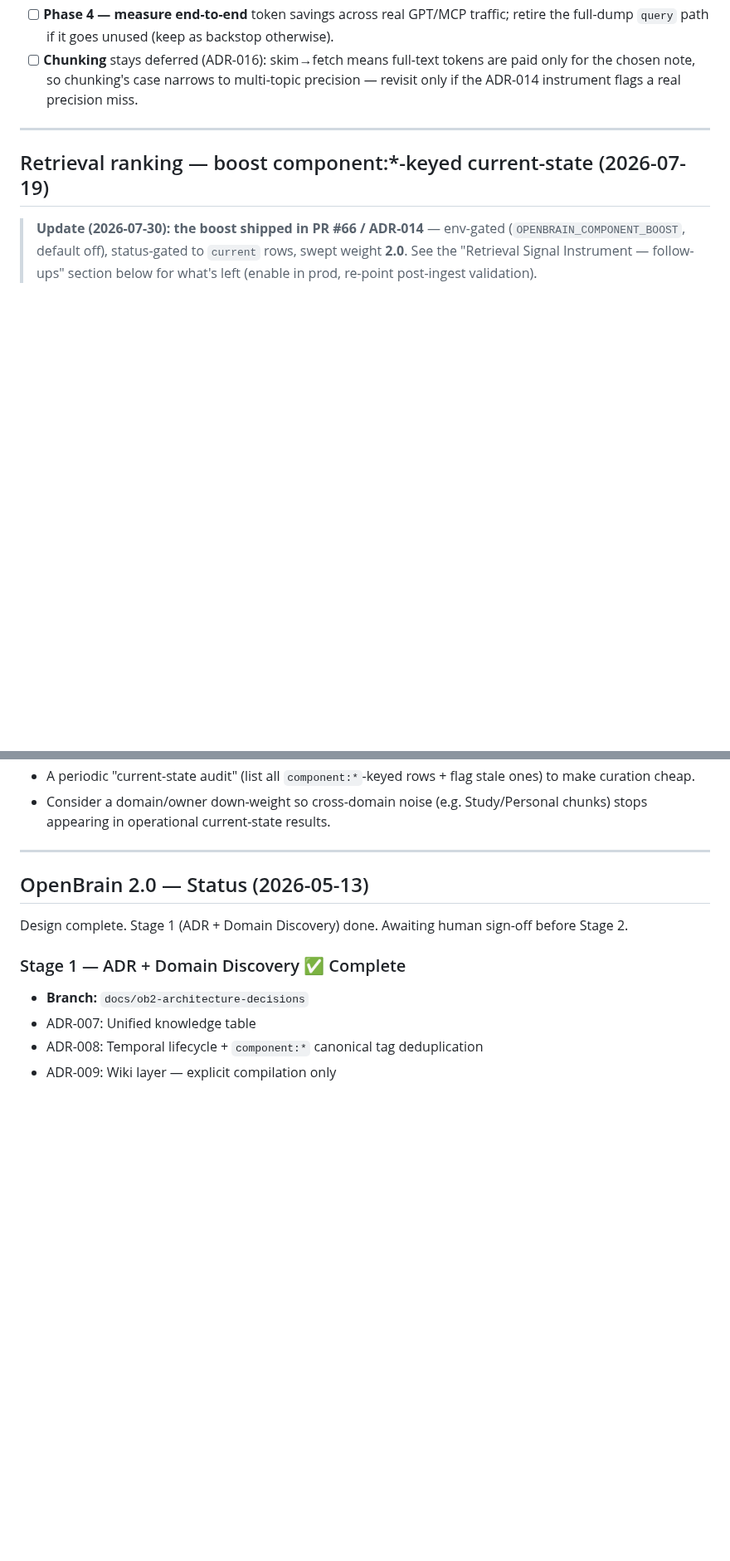
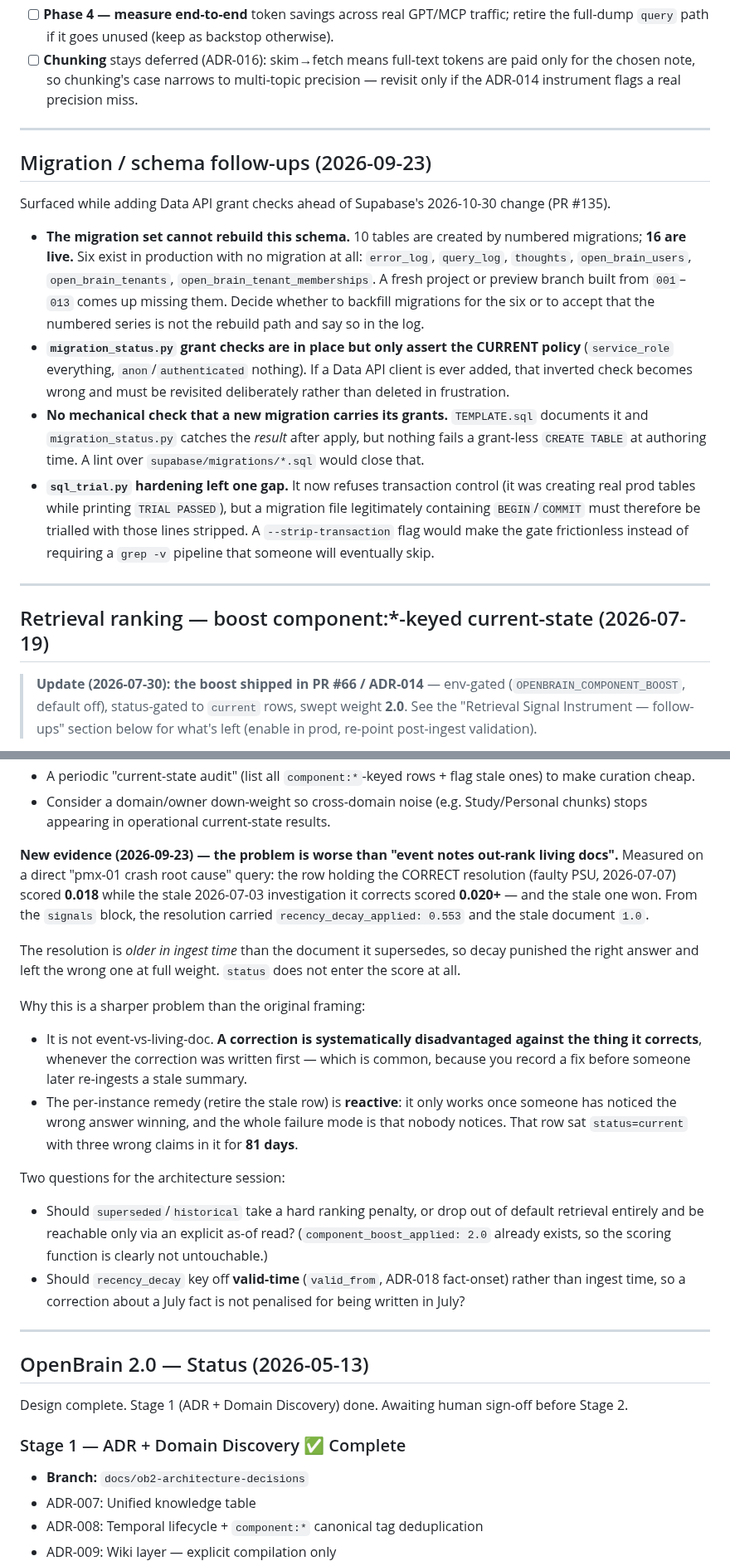
Before and after one commit to MikeMcMahon-dev/openbrain, a Markdown page: docs/OPENBRAIN_NEXT_STEPS.md, 2 parts joined by grey strips. Shown at 83% size. GitHub-like rendering; blank space fills up the shorter version.

Commit message:
docs(next-steps): migration/schema follow-ups and new RRF ranking evidence
Two additions from the 2026-09-23 session.

New "Migration / schema follow-ups" section:
- The migration set cannot rebuild this schema. 10 tables come from numbered
  migrations; 16 are live. Six exist in prod with no migration at all.
- The new grant checks assert the CURRENT policy only, so adding a Data API
  client later makes the inverted anon/authenticated check wrong - revisit
  deliberately rather than delete in frustration.
- Nothing fails a grant-less CREATE TABLE at authoring time; a lint would.
- sql_trial.py now refuses transaction control, so a migration legitimately
  carrying BEGIN/COMMIT must be trialled with those stripped. A
  --strip-transaction flag would stop that becoming a step someone skips.

Appended measured evidence to the existing retrieval-ranking section rather than
opening a duplicate: the RRF problem is sharper than "event notes out-rank living
docs". A correction is systematically disadvantaged against the row it corrects
whenever it was written first, because recency decay keys off ingest time and
status does not enter the score. Measured 0.018 (correct answer, decay 0.553)
losing to 0.020+ (stale, decay 1.0); the stale row held three wrong claims for
81 days. Records the two design questions for the architecture session.

Co-Authored-By: Claude Opus 5 (1M context) <noreply@anthropic.com>

```diff
--- a/docs/OPENBRAIN_NEXT_STEPS.md
+++ b/docs/OPENBRAIN_NEXT_STEPS.md
@@ -180,6 +180,31 @@ tools). Per-query token cost measured down ~79% (12.7k → 2.6k for skim+fetch).
 
 ---
 
+## Migration / schema follow-ups (2026-09-23)
+
+Surfaced while adding Data API grant checks ahead of Supabase's 2026-10-30 change (PR #135).
+
+- **The migration set cannot rebuild this schema.** 10 tables are created by numbered migrations;
+  **16 are live.** Six exist in production with no migration at all: `error_log`, `query_log`,
+  `thoughts`, `open_brain_users`, `open_brain_tenants`, `open_brain_tenant_memberships`. A fresh
+  project or preview branch built from `001`–`013` comes up missing them. Decide whether to
+  backfill migrations for the six or to accept that the numbered series is not the rebuild path and
+  say so in the log.
+- **`migration_status.py` grant checks are in place but only assert the CURRENT policy**
+  (`service_role` everything, `anon`/`authenticated` nothing). If a Data API client is ever added,
+  that inverted check becomes wrong and must be revisited deliberately rather than deleted in
+  frustration.
+- **No mechanical check that a new migration carries its grants.** `TEMPLATE.sql` documents it and
+  `migration_status.py` catches the *result* after apply, but nothing fails a grant-less
+  `CREATE TABLE` at authoring time. A lint over `supabase/migrations/*.sql` would close that.
+- **`sql_trial.py` hardening left one gap.** It now refuses transaction control (it was creating
+  real prod tables while printing `TRIAL PASSED`), but a migration file legitimately containing
+  `BEGIN`/`COMMIT` must therefore be trialled with those lines stripped. A `--strip-transaction`
+  flag would make the gate frictionless instead of requiring a `grep -v` pipeline that someone will
+  eventually skip.
+
+---
+
 ## Retrieval ranking — boost component:*-keyed current-state (2026-07-19)
 
 > **Update (2026-07-30): the boost shipped in PR #66 / ADR-014** — env-gated
@@ -201,6 +226,30 @@ doc. Stopgap today was manual curation (retiring obsolete event notes to `status
   curation cheap.
 - Consider a domain/owner down-weight so cross-domain noise (e.g. Study/Personal chunks) stops
   appearing in operational current-state results.
+
+**New evidence (2026-09-23) — the problem is worse than "event notes out-rank living docs".**
+Measured on a direct "pmx-01 crash root cause" query: the row holding the CORRECT resolution
+(faulty PSU, 2026-07-07) scored **0.018** while the stale 2026-07-03 investigation it corrects
+scored **0.020+** — and the stale one won. From the `signals` block, the resolution carried
+`recency_decay_applied: 0.553` and the stale document `1.0`.
+
+The resolution is *older in ingest time* than the document it supersedes, so decay punished the
+right answer and left the wrong one at full weight. `status` does not enter the score at all.
+
+Why this is a sharper problem than the original framing:
+- It is not event-vs-living-doc. **A correction is systematically disadvantaged against the thing
+  it corrects**, whenever the correction was written first — which is common, because you record a
+  fix before someone later re-ingests a stale summary.
+- The per-instance remedy (retire the stale row) is **reactive**: it only works once someone has
+  noticed the wrong answer winning, and the whole failure mode is that nobody notices. That row sat
+  `status=current` with three wrong claims in it for **81 days**.
+
+Two questions for the architecture session:
+- Should `superseded`/`historical` take a hard ranking penalty, or drop out of default retrieval
+  entirely and be reachable only via an explicit as-of read? (`component_boost_applied: 2.0`
+  already exists, so the scoring function is clearly not untouchable.)
+- Should `recency_decay` key off **valid-time** (`valid_from`, ADR-018 fact-onset) rather than
+  ingest time, so a correction about a July fact is not penalised for being written in July?
 
 ---
 
```
